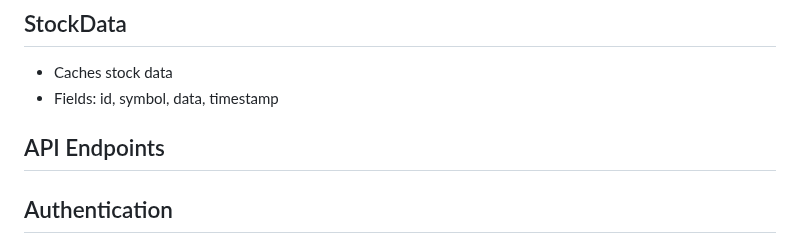
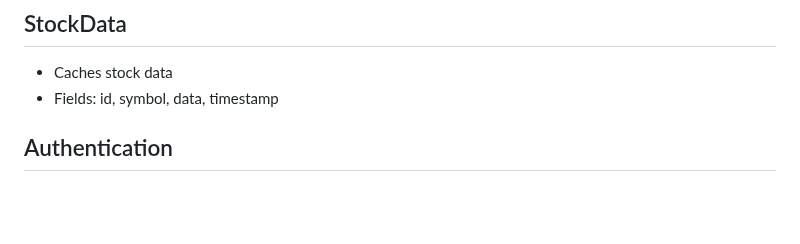
Before and after one commit to PRANAY-1234567/Stock-prediction, a Markdown page: readme.md, the part around the change. Drawn GitHub-style; blank space fills up the shorter version.

```diff
--- a/readme.md
+++ b/readme.md
@@ -26,8 +26,6 @@ Ensure you have the following model files in the correct location:
 ## StockData
 - Caches stock data
 - Fields: id, symbol, data, timestamp
-
-## API Endpoints
 
 ## Authentication
 
```
